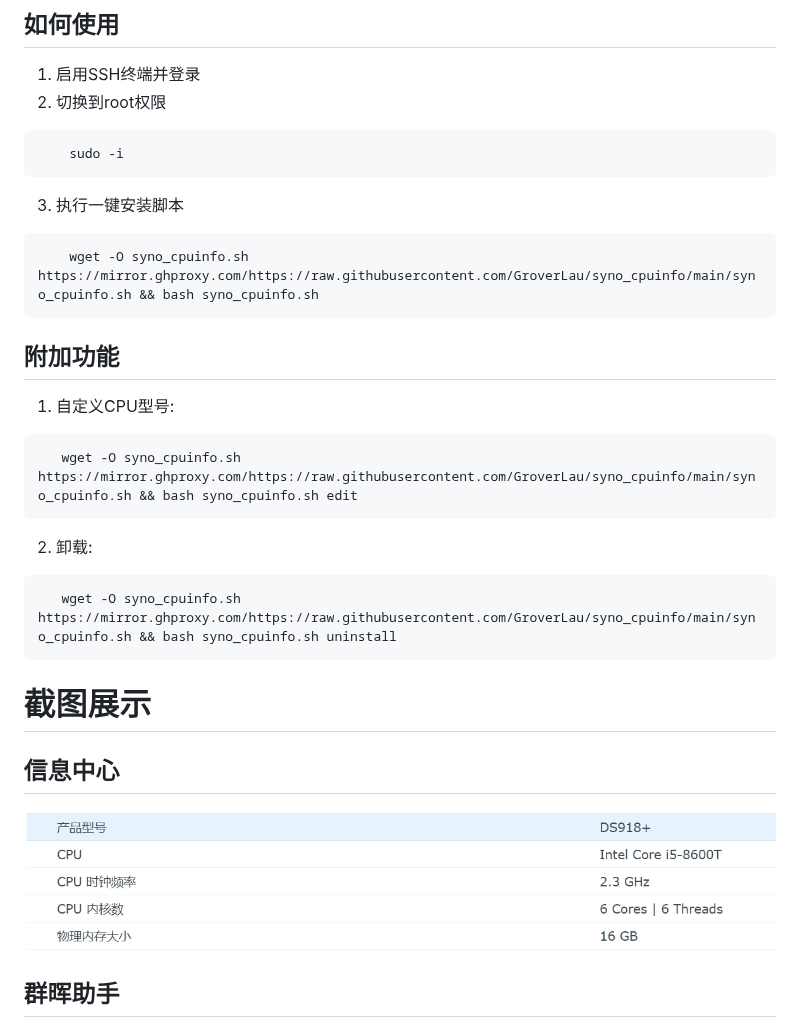
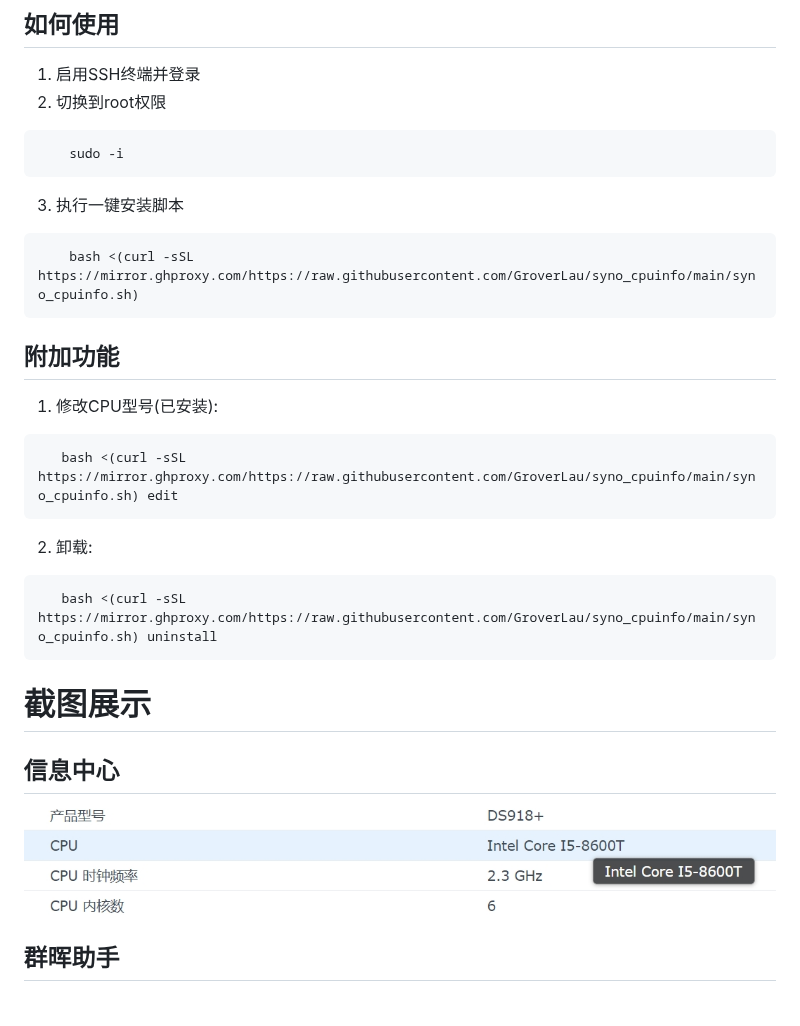
Before and after one commit to GroverLau/syno_cpuinfo, a Markdown page: README.md, the part around the change. GitHub-like rendering; pictures changed too: img/1.jpg.

````diff
--- a/README.md
+++ b/README.md
@@ -27,16 +27,16 @@
 ```
 3. 执行一键安装脚本
 ```bash
-    wget -O syno_cpuinfo.sh https://mirror.ghproxy.com/https://raw.githubusercontent.com/GroverLau/syno_cpuinfo/main/syno_cpuinfo.sh && bash syno_cpuinfo.sh
+    bash <(curl -sSL https://mirror.ghproxy.com/https://raw.githubusercontent.com/GroverLau/syno_cpuinfo/main/syno_cpuinfo.sh)
 ```
 ## 附加功能
-1. 自定义CPU型号:
+1. 修改CPU型号(已安装):
 ```bash
-   wget -O syno_cpuinfo.sh https://mirror.ghproxy.com/https://raw.githubusercontent.com/GroverLau/syno_cpuinfo/main/syno_cpuinfo.sh && bash syno_cpuinfo.sh edit
+   bash <(curl -sSL https://mirror.ghproxy.com/https://raw.githubusercontent.com/GroverLau/syno_cpuinfo/main/syno_cpuinfo.sh) edit
 ```
 2. 卸载:
 ```bash
-   wget -O syno_cpuinfo.sh https://mirror.ghproxy.com/https://raw.githubusercontent.com/GroverLau/syno_cpuinfo/main/syno_cpuinfo.sh && bash syno_cpuinfo.sh uninstall
+   bash <(curl -sSL https://mirror.ghproxy.com/https://raw.githubusercontent.com/GroverLau/syno_cpuinfo/main/syno_cpuinfo.sh) uninstall
    ```
 
 # 截图展示
````
Also changed, not shown: 1 other file.
